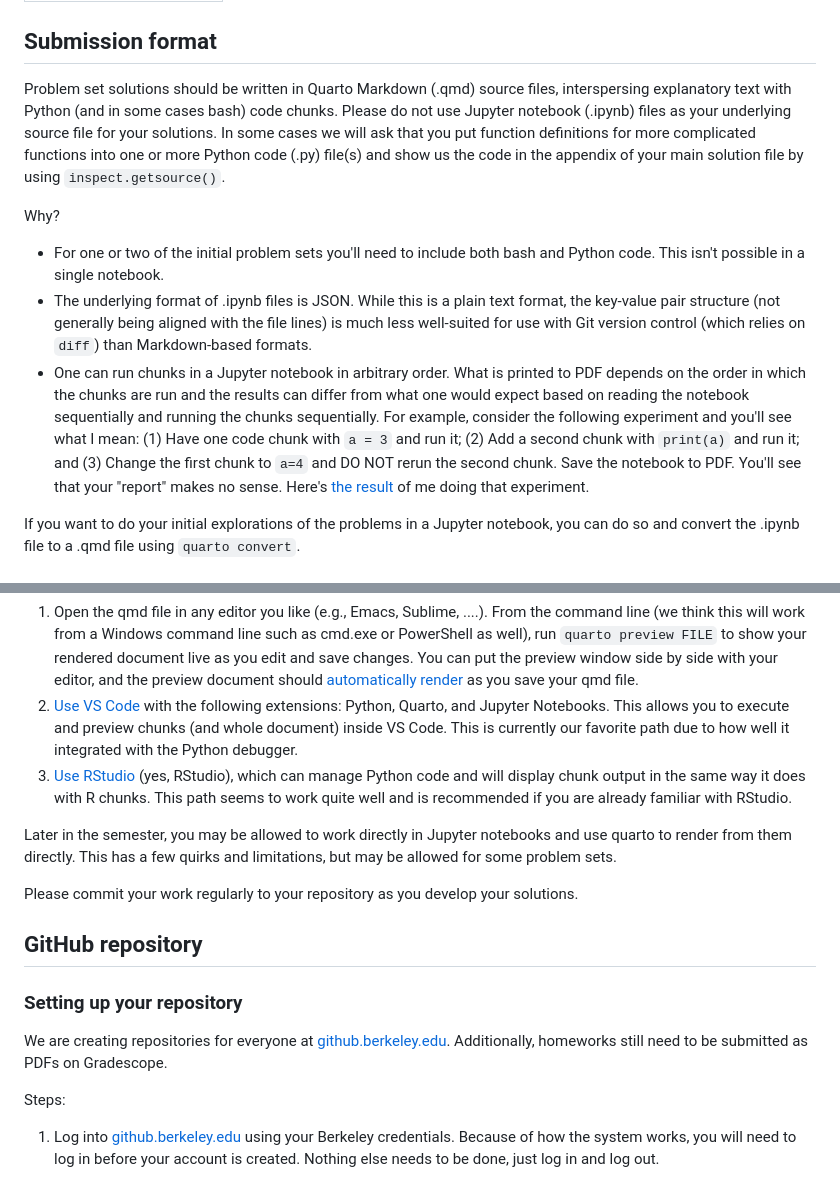
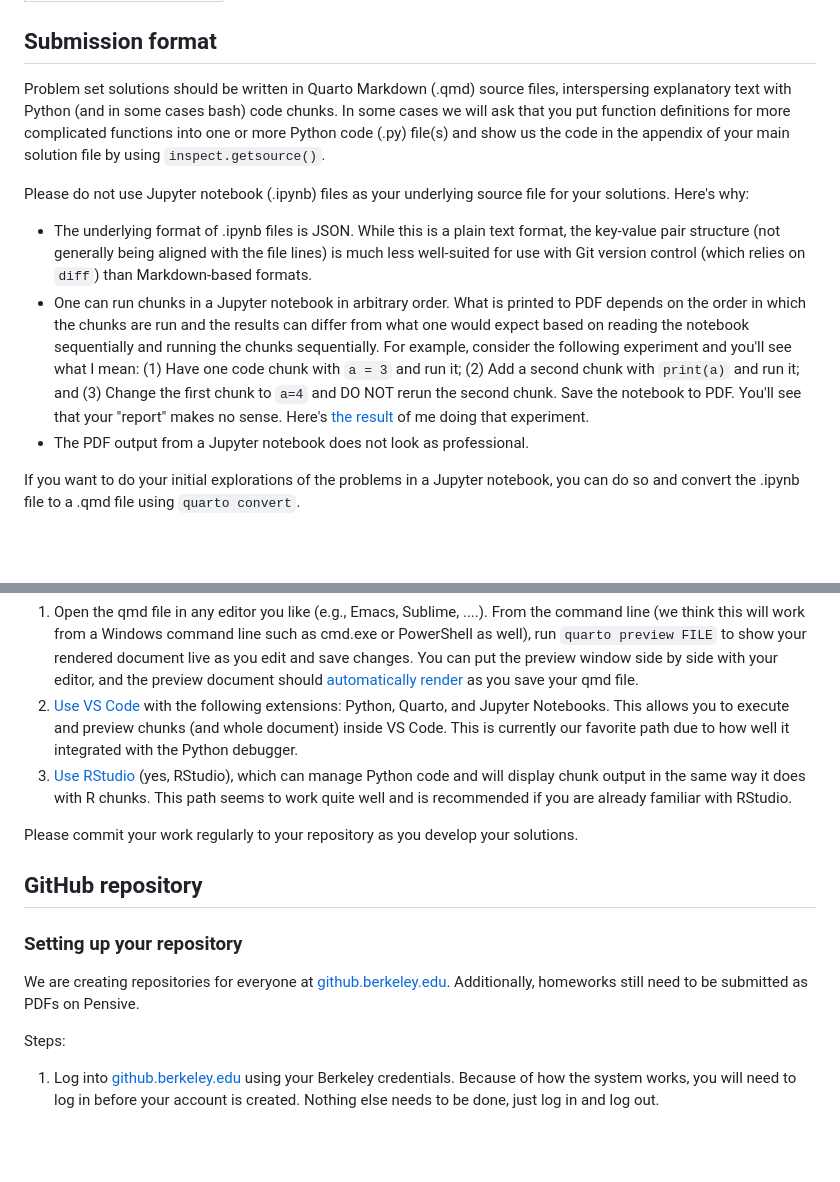
Before and after one commit to berkeley-stat243/fall-2026, a Markdown page: howtos/submitPS.md, 2 parts joined by grey strips. Rendered like a GitHub page; blank space fills up the shorter version.

Commit message:
Update PS submit howto.

```diff
--- a/howtos/submitPS.md
+++ b/howtos/submitPS.md
@@ -4,13 +4,13 @@ title: Problem Set Submissions
 
 ## Submission format
 
-Problem set solutions should be written in Quarto Markdown (.qmd) source files, interspersing explanatory text with Python (and in some cases bash) code chunks. Please do not use Jupyter notebook (.ipynb) files as your underlying source file for your solutions. In some cases we will ask that you put function definitions for more complicated functions into one or more Python code (.py) file(s) and show us the code in the appendix of your main solution file by using `inspect.getsource()`.
+Problem set solutions should be written in Quarto Markdown (.qmd) source files, interspersing explanatory text with Python (and in some cases bash) code chunks. In some cases we will ask that you put function definitions for more complicated functions into one or more Python code (.py) file(s) and show us the code in the appendix of your main solution file by using `inspect.getsource()`.
 
-Why?
+Please do not use Jupyter notebook (.ipynb) files as your underlying source file for your solutions. Here's why:
 
- - For one or two of the initial problem sets you'll need to include both bash and Python code. This isn't possible in a single notebook.
  - The underlying format of .ipynb files is JSON. While this is a plain text format, the key-value pair structure (not generally being aligned with the file lines) is much less well-suited for use with Git version control (which relies on `diff`) than Markdown-based formats.
  - One can run chunks in a Jupyter notebook in arbitrary order. What is printed to PDF depends on the order in which the chunks are run and the results can differ from what one would expect based on reading the notebook sequentially and running the chunks sequentially. For example, consider the following experiment and you'll see what I mean: (1) Have one code chunk with `a = 3` and run it; (2) Add a second chunk with `print(a)` and run it; and (3) Change the first chunk to `a=4` and DO NOT rerun the second chunk. Save the notebook to PDF. You'll see that your "report" makes no sense. Here's [the result](./notebook-unreproducible.pdf) of me doing that experiment.
+ - The PDF output from a Jupyter notebook does not look as professional.
 
  If you want to do your initial explorations of the problems in a Jupyter notebook, you can do so and convert the .ipynb file to a .qmd file using `quarto convert`.
 
@@ -22,7 +22,6 @@ Here we outline a few suggested workflows for developing your problem set soluti
  2. [Use VS Code](https://quarto.org/docs/get-started/hello/vscode.html) with the following extensions: Python, Quarto, and Jupyter Notebooks. This allows you to execute and preview chunks (and whole document) inside VS Code. This is currently our favorite path due to how well it integrated with the Python debugger.
  3. [Use RStudio](https://quarto.org/docs/get-started/hello/rstudio.html) (yes, RStudio), which can manage Python code and will display chunk output in the same way it does with R chunks. This path seems to work quite well and is recommended if you are already familiar with RStudio.
 
- Later in the semester, you may be allowed to work directly in Jupyter notebooks and use quarto to render from them directly. This has a few quirks and limitations, but may be allowed for some problem sets.
 
 Please commit your work regularly to your repository as you develop your solutions.
 
@@ -32,7 +31,7 @@ Please commit your work regularly to your repository as you develop your solutio
 
 We are creating repositories for everyone at
 [github.berkeley.edu](https://github.berkeley.edu/). Additionally, homeworks
-still need to be submitted as PDFs on Gradescope.
+still need to be submitted as PDFs on Pensive.
 
 Steps:
 
```
